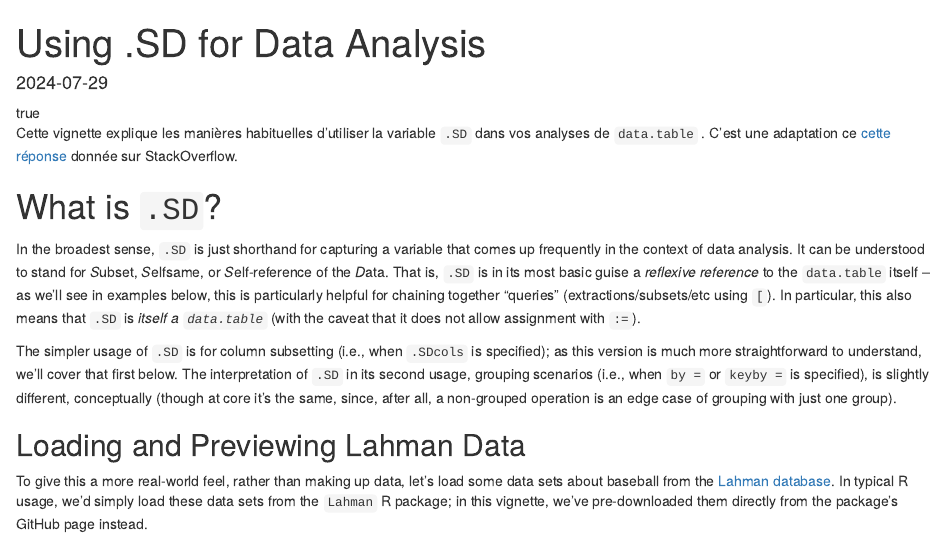
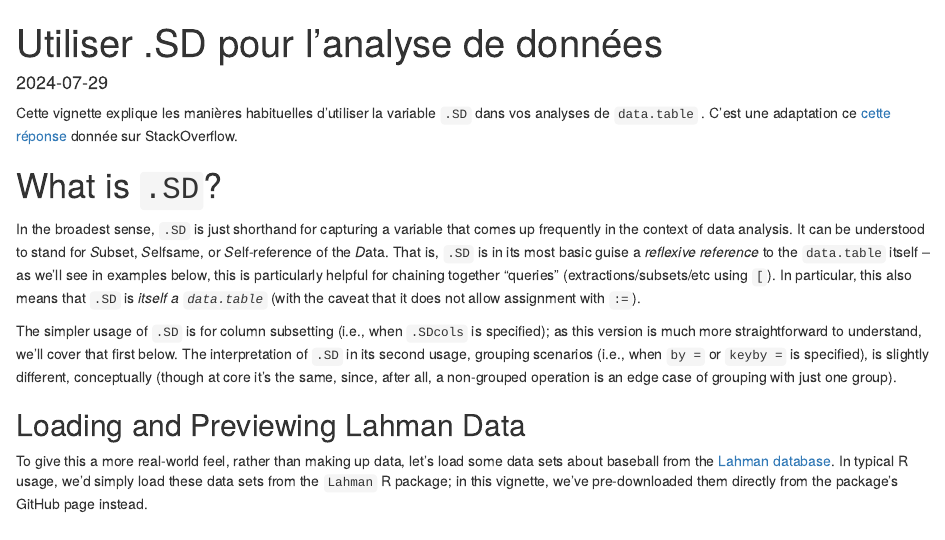
Before and after one commit to ChristianWia/vignettes, an R Markdown document (datatable-sd-usage-fr2.Rmd): the page in a window 1100 px wide, from its top. Rendered offline with R 4.5, knitr and Pandoc, with nearby package versions; drawn as R Markdown's standard HTML page in place of the format the file asks for; some code elsewhere in the file could not run offline; a font, style sheet, LaTeX package, included part or bibliography that could not be used is replaced or left out.

Commit message:
Update datatable-sd-usage-fr2.Rmd
restore YAML original

````diff
--- a/datatable-sd-usage-fr2.Rmd
+++ b/datatable-sd-usage-fr2.Rmd
@@ -1,4 +1,4 @@
 ---
-title: "Using .SD for Data Analysis"
+title: "Utiliser .SD pour l'analyse de données"
 date: "`r Sys.Date()`"
 output:
@@ -12,8 +5,13 @@ meta: null
-css:
-- default
-- css/toc.css
-vignette: |
-  %\VignetteIndexEntry{Using .SD for Data Analysis} %\VignetteEngine{knitr::knitr} \usepackage[utf8]{inputenc}
+  markdown::html_format:
+    options:
+      toc: true
+      number_sections: true
+    meta:
+      css: [default, css/toc.css]
+vignette: >
+  %\VignetteIndexEntry{Using .SD for Data Analysis}
+  %\VignetteEngine{knitr::knitr}
+  \usepackage[utf8]{inputenc}
 ---
 
 ```{r, echo = FALSE, message = FALSE}
````
Also changed, not shown: datatable-sd-usage-fr2.Rmd (7 more changed lines).
